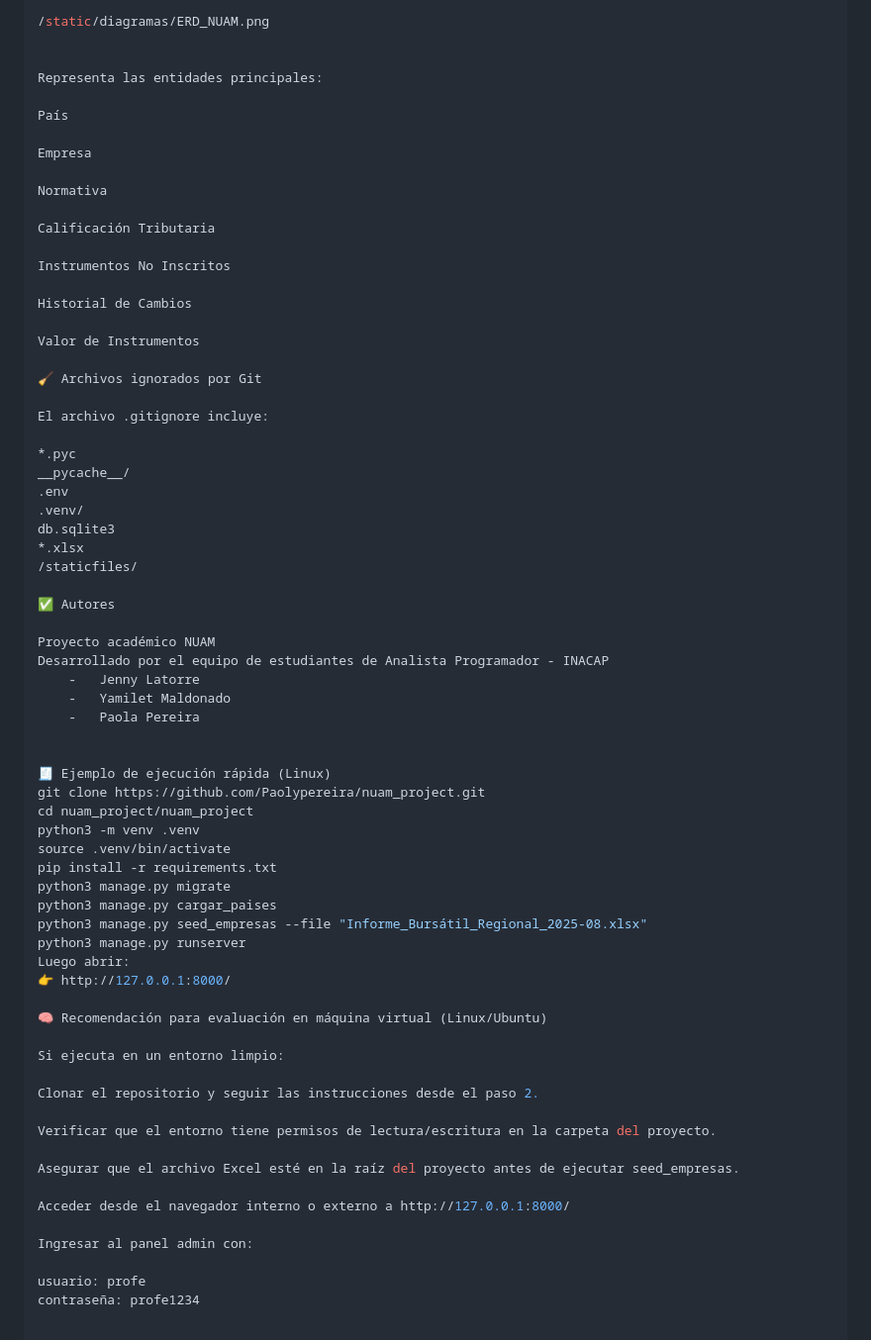
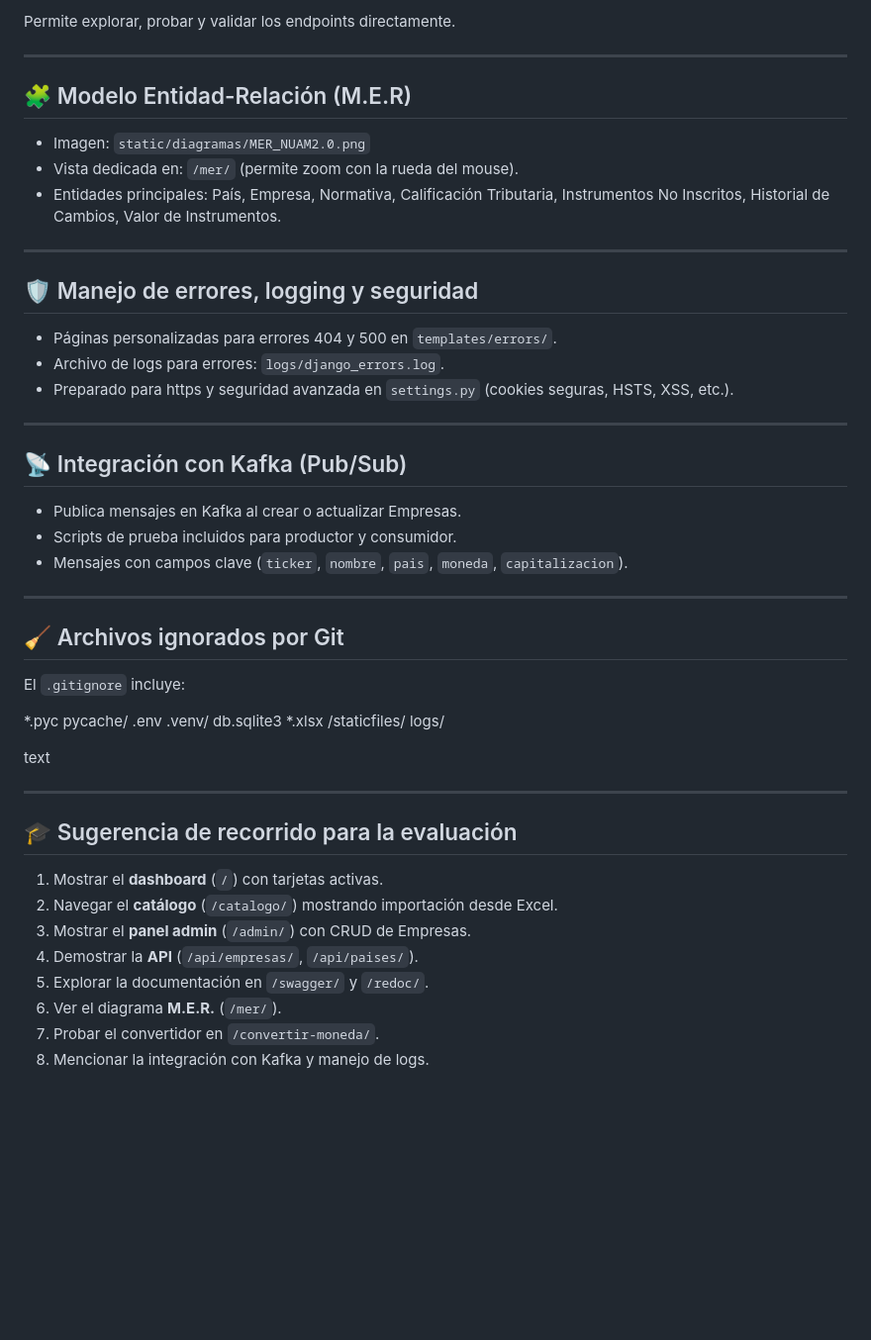
Before and after one commit to Paolypereira/nuam_project_3, a Markdown page: README.md, the part around the change printed below. Shown: that part at 99% size. GitHub-like rendering; blank space fills up the shorter version.

Commit message:
Actualización Readme

```diff
--- a/README.md
+++ b/README.md
@@ -137,70 +179,56 @@ Ubicado en:
 
-/static/diagramas/ERD_NUAM.png
+Permite explorar, probar y validar los endpoints directamente.
 
+---
 
-Representa las entidades principales:
+## 🧩 Modelo Entidad-Relación (M.E.R)
 
-País
+- Imagen: `static/diagramas/MER_NUAM2.0.png`
+- Vista dedicada en: `/mer/` (permite zoom con la rueda del mouse).
+- Entidades principales: País, Empresa, Normativa, Calificación Tributaria, Instrumentos No Inscritos, Historial de Cambios, Valor de Instrumentos.
 
-Empresa
+---
 
-Normativa
+## 🛡️ Manejo de errores, logging y seguridad
 
-Calificación Tributaria
+- Páginas personalizadas para errores 404 y 500 en `templates/errors/`.
+- Archivo de logs para errores: `logs/django_errors.log`.
+- Preparado para https y seguridad avanzada en `settings.py` (cookies seguras, HSTS, XSS, etc.).
 
-Instrumentos No Inscritos
+---
 
-Historial de Cambios
+## 📡 Integración con Kafka (Pub/Sub)
 
-Valor de Instrumentos
+- Publica mensajes en Kafka al crear o actualizar Empresas.
+- Scripts de prueba incluidos para productor y consumidor.
+- Mensajes con campos clave (`ticker`, `nombre`, `pais`, `moneda`, `capitalizacion`).
 
-🧹 Archivos ignorados por Git
+---
 
-El archivo .gitignore incluye:
+## 🧹 Archivos ignorados por Git
+
+El `.gitignore` incluye:
 
 *.pyc
-__pycache__/
+pycache/
 .env
 .venv/
 db.sqlite3
 *.xlsx
 /staticfiles/
+logs/
 
-✅ Autores
+text
 
-Proyecto académico NUAM
-Desarrollado por el equipo de estudiantes de Analista Programador - INACAP
-    -   Jenny Latorre
-    -   Yamilet Maldonado
-    -   Paola Pereira
+---
 
+## 🎓 Sugerencia de recorrido para la evaluación
 
-🧾 Ejemplo de ejecución rápida (Linux)
-git clone https://github.com/Paolypereira/nuam_project.git
-cd nuam_project/nuam_project
-python3 -m venv .venv
-source .venv/bin/activate
-pip install -r requirements.txt
-python3 manage.py migrate
-python3 manage.py cargar_paises
-python3 manage.py seed_empresas --file "Informe_Bursátil_Regional_2025-08.xlsx"
-python3 manage.py runserver
-Luego abrir:
-👉 http://127.0.0.1:8000/
-
-🧠 Recomendación para evaluación en máquina virtual (Linux/Ubuntu)
-
-Si ejecuta en un entorno limpio:
-
-Clonar el repositorio y seguir las instrucciones desde el paso 2.
-
-Verificar que el entorno tiene permisos de lectura/escritura en la carpeta del proyecto.
-
-Asegurar que el archivo Excel esté en la raíz del proyecto antes de ejecutar seed_empresas.
-
-Acceder desde el navegador interno o externo a http://127.0.0.1:8000/
-
-Ingresar al panel admin con:
-
-usuario: profe
-contraseña: profe1234
+1. Mostrar el **dashboard** (`/`) con tarjetas activas.
+2. Navegar el **catálogo** (`/catalogo/`) mostrando importación desde Excel.
+3. Mostrar el **panel admin** (`/admin/`) con CRUD de Empresas.
+4. Demostrar la **API** (`/api/empresas/`, `/api/paises/`).
+5. Explorar la documentación en `/swagger/` y `/redoc/`.
+6. Ver el diagrama **M.E.R.** (`/mer/`).
+7. Probar el convertidor en `/convertir-moneda/`.
+8. Mencionar la integración con Kafka y manejo de logs.
```
Also changed, not shown: other parts of README.md (+113 -71 lines).
